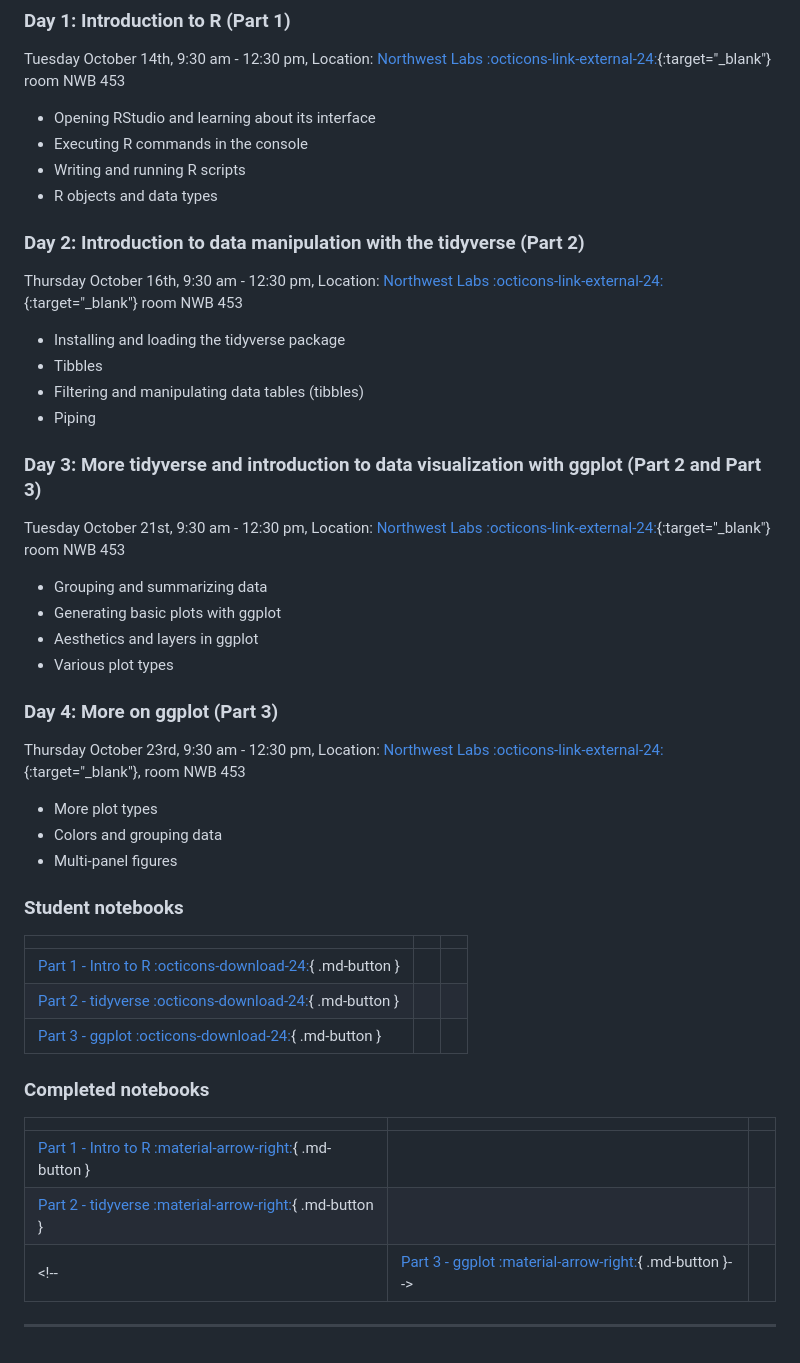
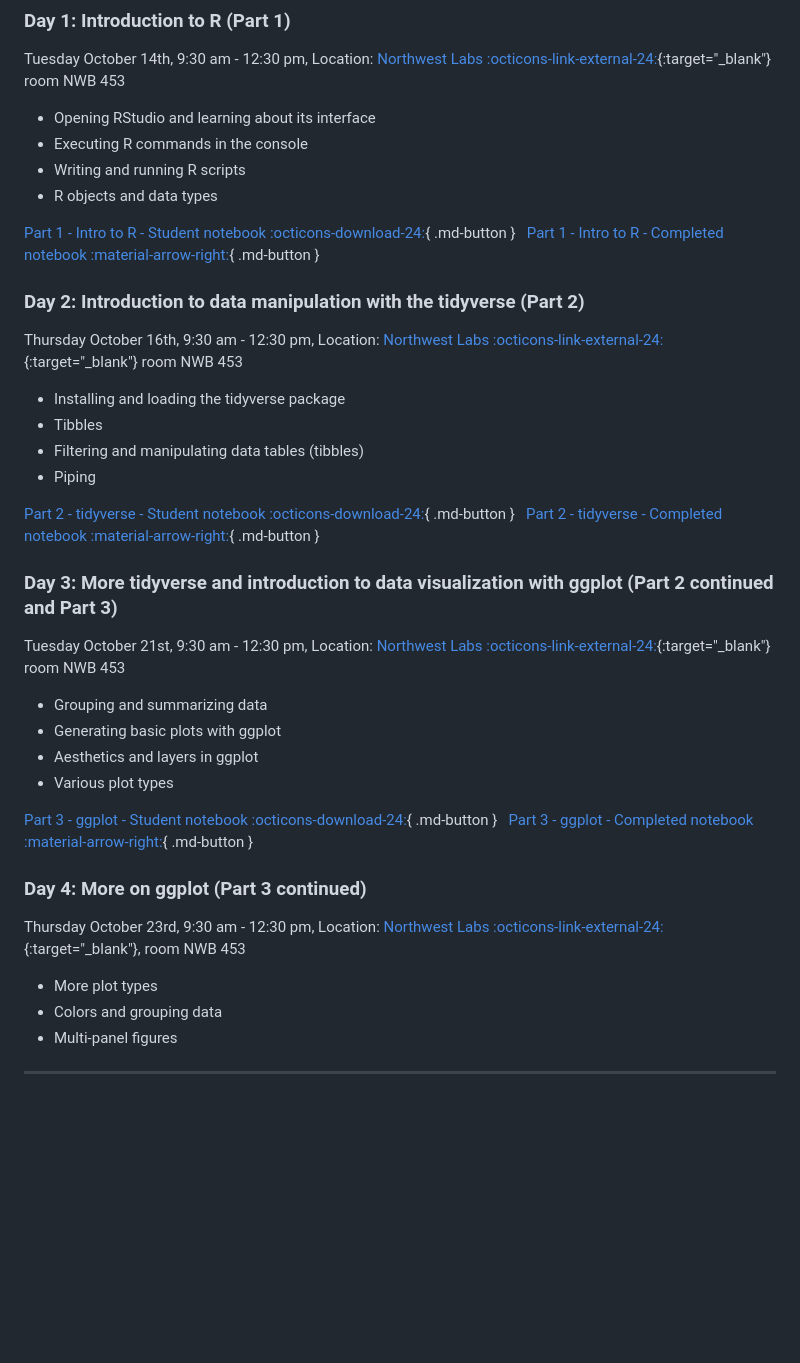
Before and after one commit to harvardinformatics/intro-r, a Markdown page: index.md, the part around the change. Rendered like a GitHub page; blank space fills up the shorter version.

Commit message:
adding completed day 3 notebook and moving buttons

```diff
--- a/index.md
+++ b/index.md
@@ -113,6 +113,8 @@ Tuesday October 14th, 9:30 am - 12:30 pm, Location: [Northwest Labs :octicons-li
 * Writing and running R scripts
 * R objects and data types
 
+[Part 1 - Intro to R - Student notebook :octicons-download-24:](R-workshop-Part1-student.Rmd){ .md-button } &nbsp; [Part 1 - Intro to R - Completed notebook :material-arrow-right:](R-workshop-Part1.md){ .md-button }
+
 ### Day 2: Introduction to data manipulation with the tidyverse (Part 2)
 
 Thursday October 16th, 9:30 am - 12:30 pm, Location: [Northwest Labs :octicons-link-external-24:](https://chsi.harvard.edu/nw_labs){:target="_blank"} room NWB 453
@@ -122,7 +124,9 @@ Thursday October 16th, 9:30 am - 12:30 pm, Location: [Northwest Labs :octicons-l
 * Filtering and manipulating data tables (tibbles)
 * Piping
 
-### Day 3: More tidyverse and introduction to data visualization with ggplot (Part 2 and Part 3)
+[Part 2 - tidyverse - Student notebook :octicons-download-24:](R-workshop-Part2-student.Rmd){ .md-button } &nbsp; [Part 2 - tidyverse - Completed notebook :material-arrow-right:](R-workshop-Part2.md){ .md-button }
+
+### Day 3: More tidyverse and introduction to data visualization with ggplot (Part 2 continued and Part 3)
 
 Tuesday October 21st, 9:30 am - 12:30 pm, Location: [Northwest Labs :octicons-link-external-24:](https://chsi.harvard.edu/nw_labs){:target="_blank"} room NWB 453
 
@@ -131,7 +135,9 @@ Tuesday October 21st, 9:30 am - 12:30 pm, Location: [Northwest Labs :octicons-li
 * Aesthetics and layers in ggplot
 * Various plot types
 
-### Day 4: More on ggplot (Part 3)
+[Part 3 - ggplot - Student notebook :octicons-download-24:](R-workshop-Part3-student.Rmd){ .md-button } &nbsp; [Part 3 - ggplot - Completed notebook :material-arrow-right:](R-workshop-Part3.md){ .md-button }
+
+### Day 4: More on ggplot (Part 3 continued)
 
 Thursday October 23rd, 9:30 am - 12:30 pm, Location: [Northwest Labs :octicons-link-external-24:](https://chsi.harvard.edu/nw_labs){:target="_blank"}, room NWB 453
 
@@ -139,21 +145,25 @@ Thursday October 23rd, 9:30 am - 12:30 pm, Location: [Northwest Labs :octicons-l
 * Colors and grouping data
 * Multi-panel figures
 
+<!--
+
 ### Student notebooks
 
 |     |     |     |
 | --- | --- | --- |
-| [Part 1 - Intro to R :octicons-download-24:](R-workshop-Part1-student.Rmd){ .md-button }
-| [Part 2 - tidyverse :octicons-download-24:](R-workshop-Part2-student.Rmd){ .md-button }
-| [Part 3 - ggplot :octicons-download-24:](R-workshop-Part3-student.Rmd){ .md-button }
+| [Part 1 - Intro to R :octicons-download-24:](R-workshop-Part1-student.Rmd){ .md-button } |
+| [Part 2 - tidyverse :octicons-download-24:](R-workshop-Part2-student.Rmd){ .md-button } |
+| [Part 3 - ggplot :octicons-download-24:](R-workshop-Part3-student.Rmd){ .md-button } |
 
 ### Completed notebooks
 
 |     |     |     |
 | --- | --- | --- |
-| [Part 1 - Intro to R :material-arrow-right:](R-workshop-Part1.md){ .md-button }
-| [Part 2 - tidyverse :material-arrow-right:](R-workshop-Part2.md){ .md-button }
-<!--| [Part 3 - ggplot :material-arrow-right:](R-workshop-Part3.md){ .md-button }-->
+| [Part 1 - Intro to R :material-arrow-right:](R-workshop-Part1.md){ .md-button } |
+| [Part 2 - tidyverse :material-arrow-right:](R-workshop-Part2.md){ .md-button } |
+| [Part 3 - ggplot :material-arrow-right:](R-workshop-Part3.md){ .md-button } |
+-->
+
 
 ---
 
```
